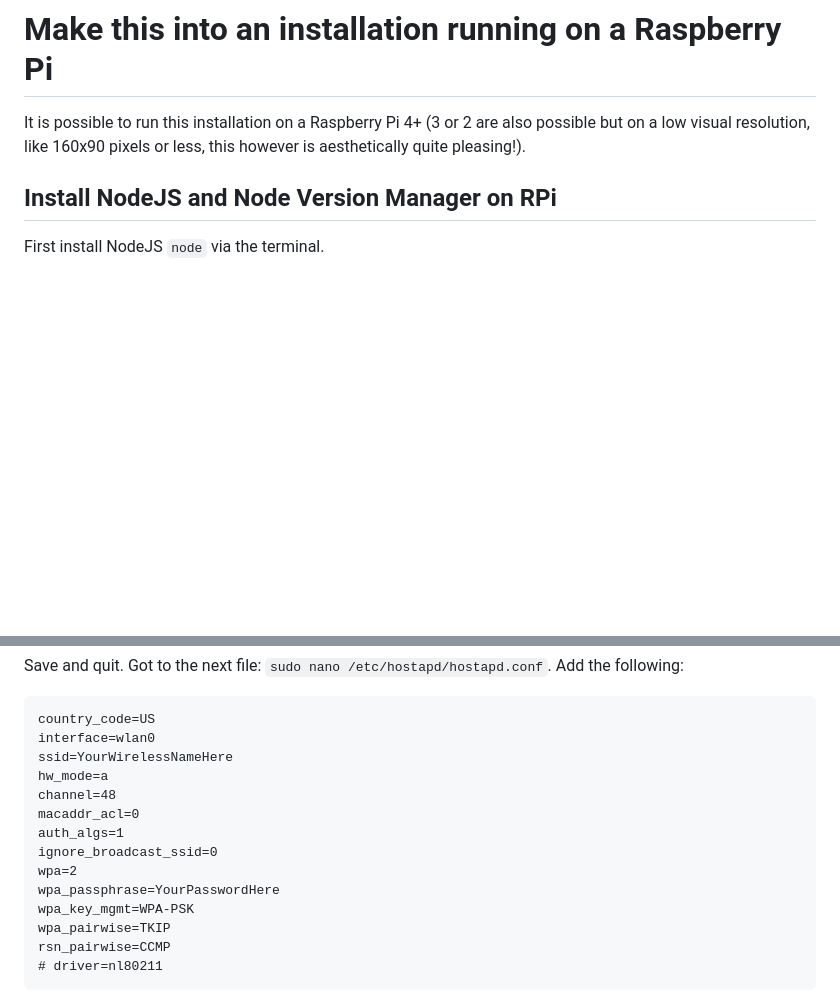
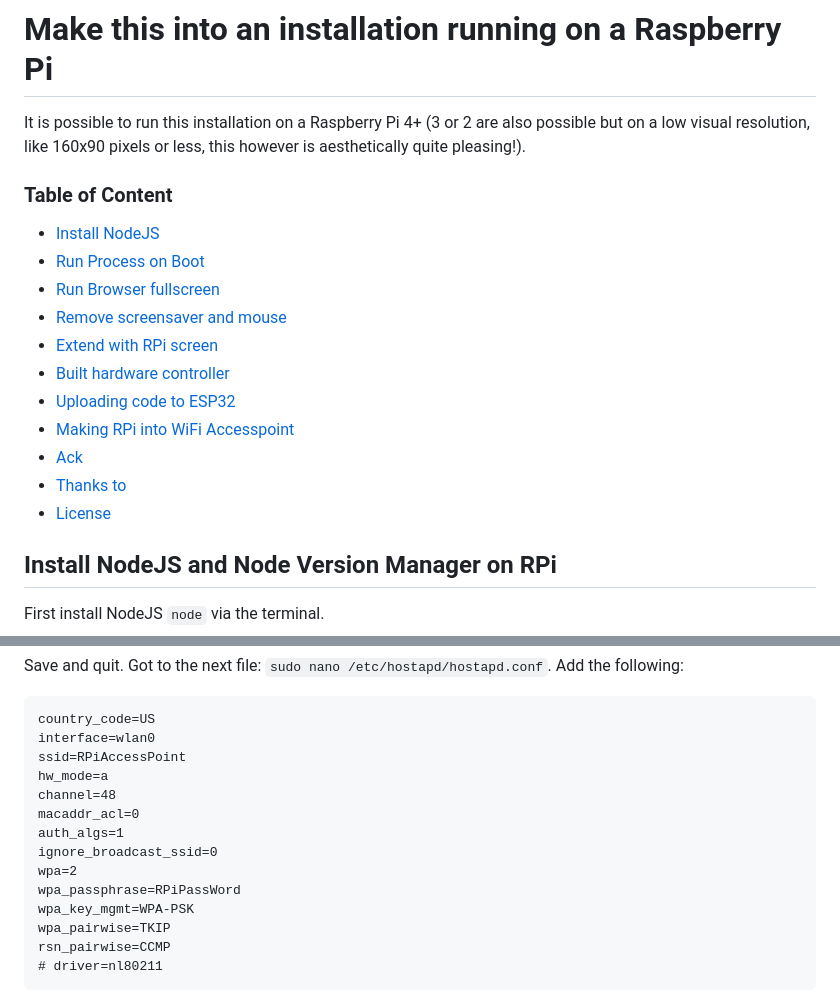
Before and after one commit to tmhglnd/abstraction-minified, a Markdown page: README.md, 2 parts joined by grey strips. Rendered like a GitHub page; blank space fills up the shorter version.

````diff
--- a/README.md
+++ b/README.md
@@ -27,6 +27,20 @@ Then navigate in the browser to:
 # Make this into an installation running on a Raspberry Pi
 
 It is possible to run this installation on a Raspberry Pi 4+ (3 or 2 are also possible but on a low visual resolution, like 160x90 pixels or less, this however is aesthetically quite pleasing!).
+
+### Table of Content
+
+- [Install NodeJS](#install-nodejs-and-node-version-manager-on-rpi)
+- [Run Process on Boot](#run-process-on-boot-on-rpi)
+- [Run Browser fullscreen](#run-browser-in-fullscreen-on-rpi)
+- [Remove screensaver and mouse](#remove-screensaver-and-mouse)
+- [Extend with RPi screen](#extend-with-an-rpi-screen)
+- [Built hardware controller](#built-the-hardware-controller)
+- [Uploading code to ESP32](#uploading-code-to-the-esp32)
+- [Making RPi into WiFi Accesspoint](#setting-up-rpi-as-wifi-access-point)
+- [Ack](#acknowledgements)
+- [Thanks to](#tanks-to)
+- [License](#license)
 
 ## Install NodeJS and Node Version Manager on RPi
 
@@ -206,14 +248,14 @@ Save and quit. Got to the next file: `sudo nano /etc/hostapd/hostapd.conf`. Add
 ```
 country_code=US
 interface=wlan0
-ssid=YourWirelessNameHere
+ssid=RPiAccessPoint
 hw_mode=a
 channel=48
 macaddr_acl=0
 auth_algs=1
 ignore_broadcast_ssid=0
 wpa=2
-wpa_passphrase=YourPasswordHere
+wpa_passphrase=RPiPassWord
 wpa_key_mgmt=WPA-PSK
 wpa_pairwise=TKIP
 rsn_pairwise=CCMP
````
Also changed, not shown: other parts of README.md (+34 -4 lines).
